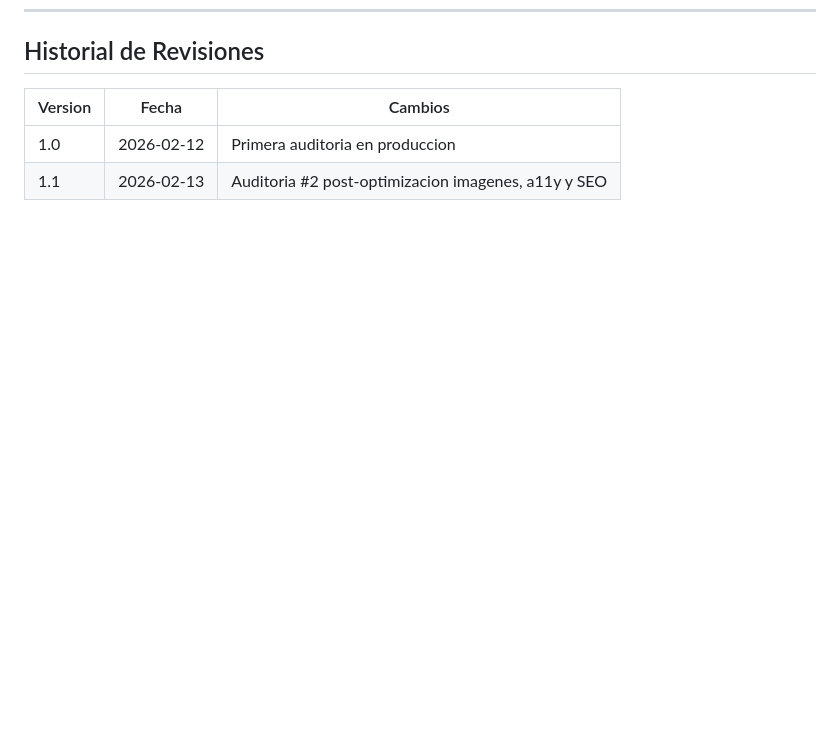
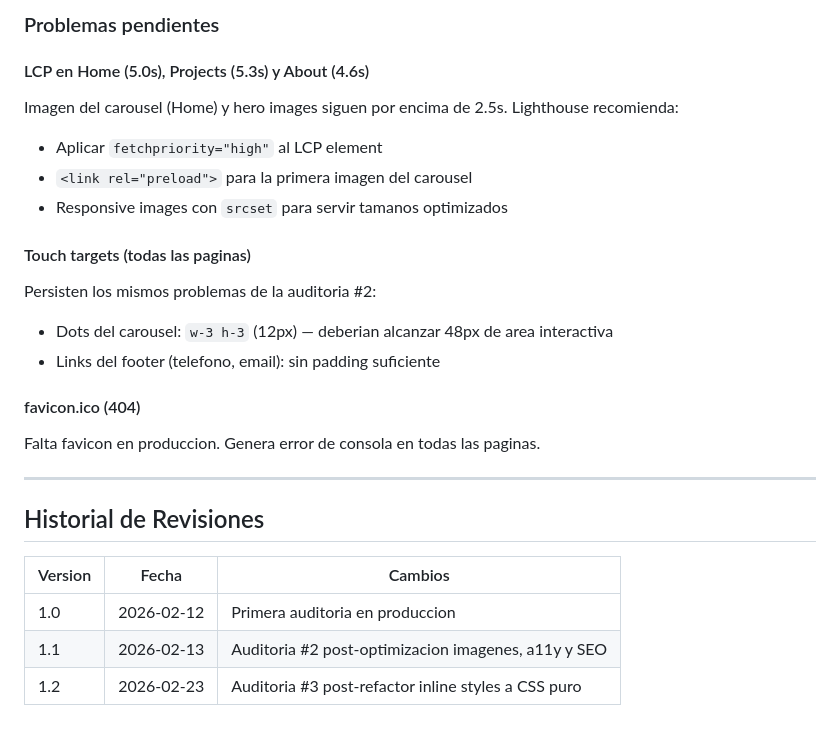
Before and after one commit to cgvrzon/arynstal, a Markdown page: docs/AUDITORIAS_LIGHTHOUSE.md, the part around one of its changes. Drawn GitHub-style; blank space fills up the shorter version.

Commit message:
Docs: Auditoria Lighthouse #3 — post-refactor inline styles
Resultados 23 feb 2026. A11y y SEO estables.
BP 96→77 por scripts Cloudflare (APIs deprecadas externas).

```diff
--- a/docs/AUDITORIAS_LIGHTHOUSE.md
+++ b/docs/AUDITORIAS_LIGHTHOUSE.md
@@ -113,6 +173,28 @@ Los dots del carousel (`w-3 h-3` = 12px) y los links del footer no alcanzan 48px
+### Problemas pendientes
+
+#### LCP en Home (5.0s), Projects (5.3s) y About (4.6s)
+
+Imagen del carousel (Home) y hero images siguen por encima de 2.5s. Lighthouse recomienda:
+- Aplicar `fetchpriority="high"` al LCP element
+- `<link rel="preload">` para la primera imagen del carousel
+- Responsive images con `srcset` para servir tamanos optimizados
+
+#### Touch targets (todas las paginas)
+
+Persisten los mismos problemas de la auditoria #2:
+- Dots del carousel: `w-3 h-3` (12px) — deberian alcanzar 48px de area interactiva
+- Links del footer (telefono, email): sin padding suficiente
+
+#### favicon.ico (404)
+
+Falta favicon en produccion. Genera error de consola en todas las paginas.
+
+---
+
 ## Historial de Revisiones
 
 | Version | Fecha | Cambios |
 |---------|-------|---------|
 | 1.0 | 2026-02-12 | Primera auditoria en produccion |
 | 1.1 | 2026-02-13 | Auditoria #2 post-optimizacion imagenes, a11y y SEO |
+| 1.2 | 2026-02-23 | Auditoria #3 post-refactor inline styles a CSS puro |
```
Also changed, not shown: other parts of docs/AUDITORIAS_LIGHTHOUSE.md (+60 -0 lines).
